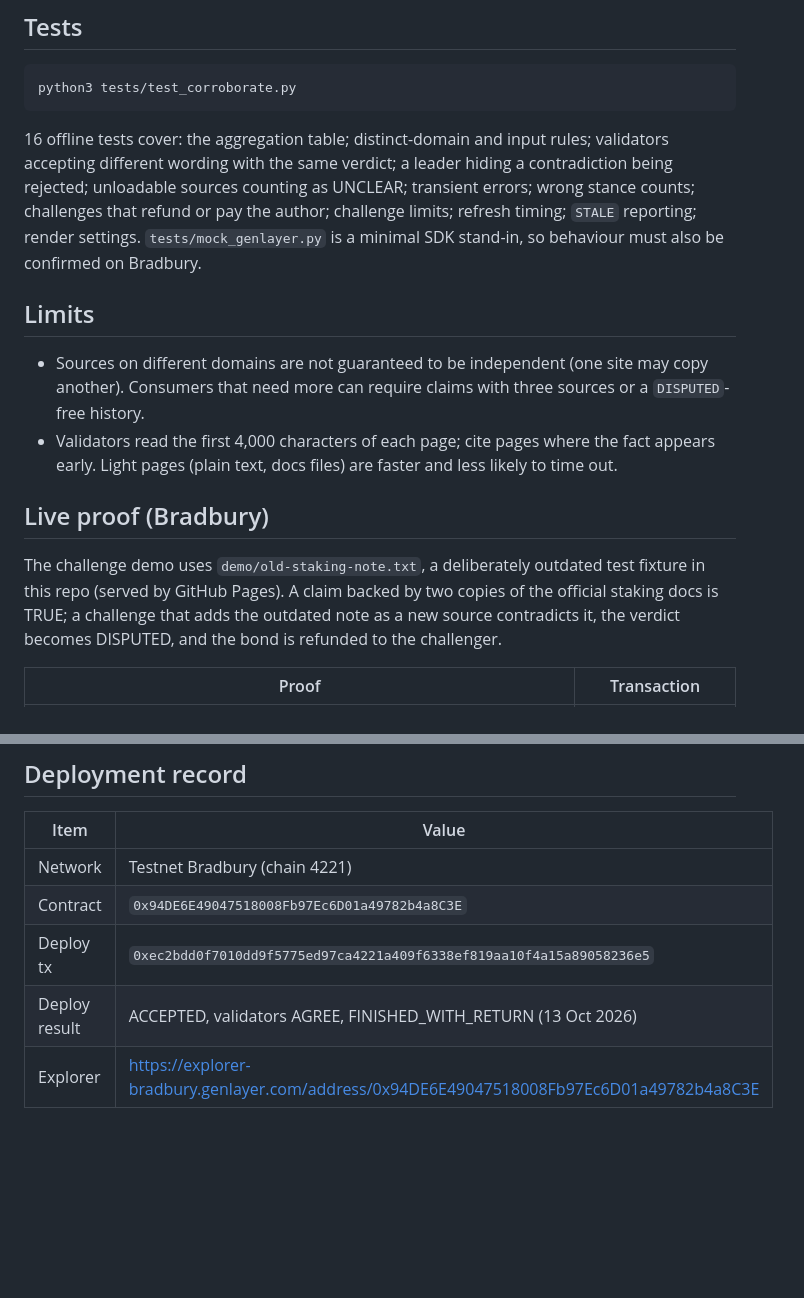
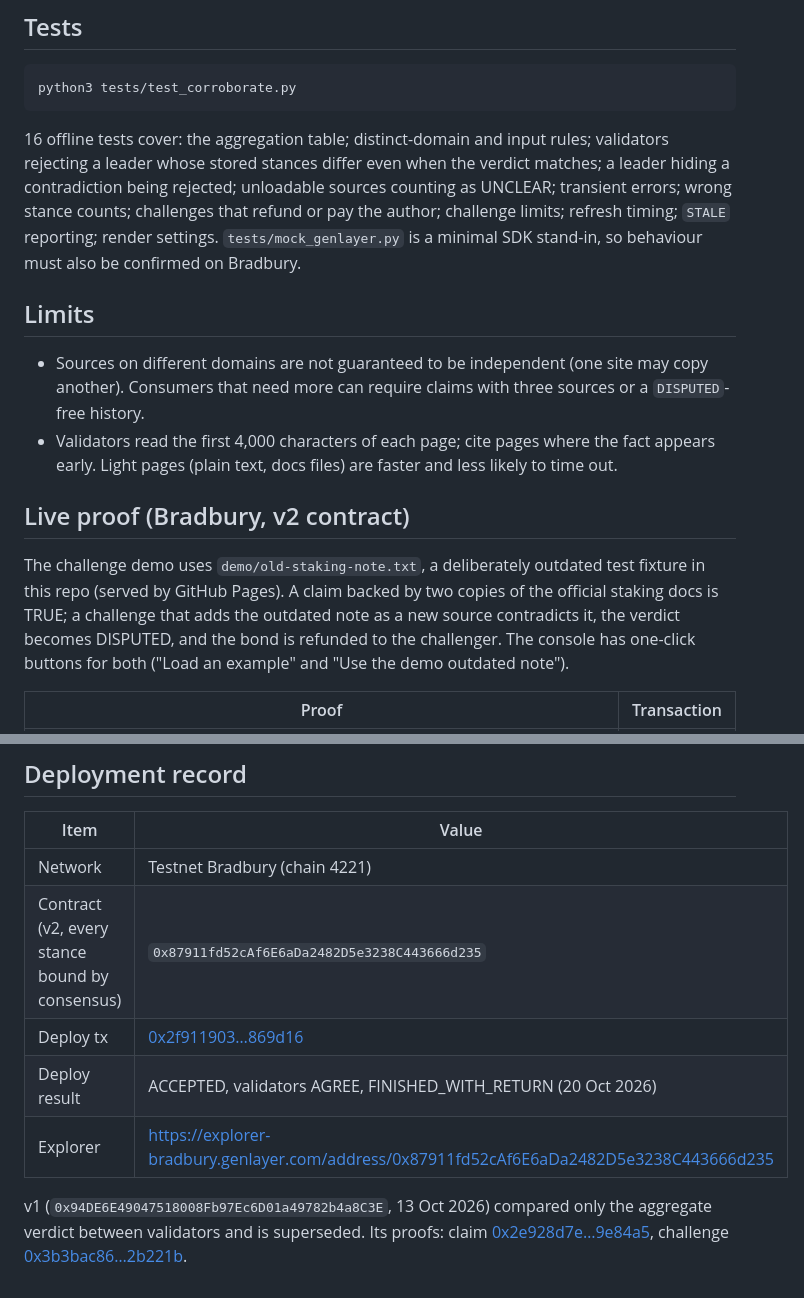
Before and after one commit to Kingkanzi0/corroborate, a Markdown page: README.md, 2 parts joined by grey strips. Drawn GitHub-style; blank space fills up the shorter version.

````diff
--- a/README.md
+++ b/README.md
@@ -79,16 +79,16 @@ Live: https://kingkanzi0.github.io/corroborate/frontend/
 python3 tests/test_corroborate.py
 ```
 
-16 offline tests cover: the aggregation table; distinct-domain and input rules; validators accepting different wording with the same verdict; a leader hiding a contradiction being rejected; unloadable sources counting as UNCLEAR; transient errors; wrong stance counts; challenges that refund or pay the author; challenge limits; refresh timing; `STALE` reporting; render settings. `tests/mock_genlayer.py` is a minimal SDK stand-in, so behaviour must also be confirmed on Bradbury.
+16 offline tests cover: the aggregation table; distinct-domain and input rules; validators rejecting a leader whose stored stances differ even when the verdict matches; a leader hiding a contradiction being rejected; unloadable sources counting as UNCLEAR; transient errors; wrong stance counts; challenges that refund or pay the author; challenge limits; refresh timing; `STALE` reporting; render settings. `tests/mock_genlayer.py` is a minimal SDK stand-in, so behaviour must also be confirmed on Bradbury.
 
 ## Limits
 
 - Sources on different domains are not guaranteed to be independent (one site may copy another). Consumers that need more can require claims with three sources or a `DISPUTED`-free history.
 - Validators read the first 4,000 characters of each page; cite pages where the fact appears early. Light pages (plain text, docs files) are faster and less likely to time out.
 
-## Live proof (Bradbury)
+## Live proof (Bradbury, v2 contract)
 
-The challenge demo uses `demo/old-staking-note.txt`, a deliberately outdated test fixture in this repo (served by GitHub Pages). A claim backed by two copies of the official staking docs is TRUE; a challenge that adds the outdated note as a new source contradicts it, the verdict becomes DISPUTED, and the bond is refunded to the challenger.
+The challenge demo uses `demo/old-staking-note.txt`, a deliberately outdated test fixture in this repo (served by GitHub Pages). A claim backed by two copies of the official staking docs is TRUE; a challenge that adds the outdated note as a new source contradicts it, the verdict becomes DISPUTED, and the bond is refunded to the challenger. The console has one-click buttons for both ("Load an example" and "Use the demo outdated note").
 
 | Proof | Transaction |
 | --- | --- |
@@ -100,7 +100,9 @@ The challenge demo uses `demo/old-staking-note.txt`, a deliberately outdated tes
 | Item | Value |
 | --- | --- |
 | Network | Testnet Bradbury (chain 4221) |
-| Contract | `0x94DE6E49047518008Fb97Ec6D01a49782b4a8C3E` |
-| Deploy tx | `0xec2bdd0f7010dd9f5775ed97ca4221a409f6338ef819aa10f4a15a89058236e5` |
-| Deploy result | ACCEPTED, validators AGREE, FINISHED_WITH_RETURN (13 Oct 2026) |
-| Explorer | https://explorer-bradbury.genlayer.com/address/0x94DE6E49047518008Fb97Ec6D01a49782b4a8C3E |
+| Contract (v2, every stance bound by consensus) | `0x87911fd52cAf6E6aDa2482D5e3238C443666d235` |
+| Deploy tx | [0x2f911903…869d16](https://explorer-bradbury.genlayer.com/tx/0x2f911903ad3c1640c3eb06fa18556074af9233f9dba810508bfee1525b869d16) |
+| Deploy result | ACCEPTED, validators AGREE, FINISHED_WITH_RETURN (20 Oct 2026) |
+| Explorer | https://explorer-bradbury.genlayer.com/address/0x87911fd52cAf6E6aDa2482D5e3238C443666d235 |
+
+v1 (`0x94DE6E49047518008Fb97Ec6D01a49782b4a8C3E`, 13 Oct 2026) compared only the aggregate verdict between validators and is superseded. Its proofs: claim [0x2e928d7e…9e84a5](https://explorer-bradbury.genlayer.com/tx/0x2e928d7ed0d592838594afab24be86f02b9f94f06ba4c9123f2f01aadd9e84a5), challenge [0x3b3bac86…2b221b](https://explorer-bradbury.genlayer.com/tx/0x3b3bac8635916832dffe53e4b94b885a13b33420432314d1509ce090452b221b).
````
Also changed, not shown: other parts of README.md (+4 -4 lines).
